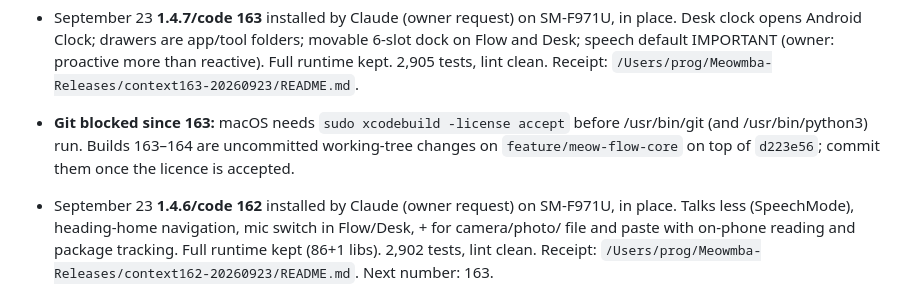
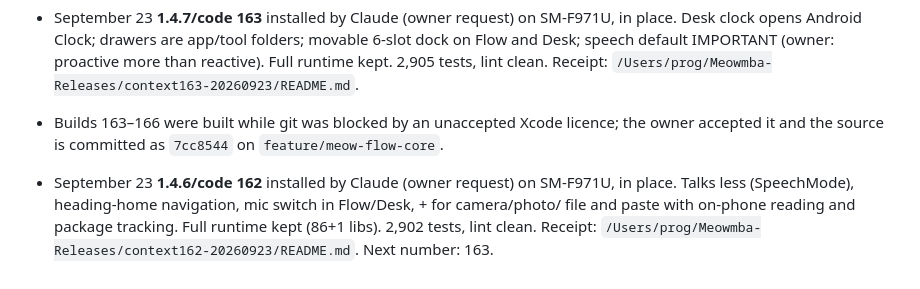
Before and after one commit to dekayrekords-oss/meowmba-app, a Markdown page: BUILD_MASTER.md, the part around the change. Drawn GitHub-style.

Commit message:
Build record: 163-166 committed as 7cc8544
Co-Authored-By: Claude Opus 5.5 <noreply@anthropic.com>

```diff
--- a/BUILD_MASTER.md
+++ b/BUILD_MASTER.md
@@ -19,9 +19,8 @@ This supersedes historical build-location/version instructions in other document
   Desk clock opens Android Clock; drawers are app/tool folders; movable 6-slot dock on Flow and Desk;
   speech default IMPORTANT (owner: proactive more than reactive). Full runtime kept. 2,905 tests,
   lint clean. Receipt: `/Users/prog/Meowmba-Releases/context163-20260923/README.md`.
-- **Git blocked since 163:** macOS needs `sudo xcodebuild -license accept` before /usr/bin/git (and
-  /usr/bin/python3) run. Builds 163–164 are uncommitted working-tree changes on
-  `feature/meow-flow-core` on top of `d223e56`; commit them once the licence is accepted.
+- Builds 163–166 were built while git was blocked by an unaccepted Xcode licence; the owner
+  accepted it and the source is committed as `7cc8544` on `feature/meow-flow-core`.
 - September 23 **1.4.6/code 162** installed by Claude (owner request) on SM-F971U, in place.
   Talks less (SpeechMode), heading-home navigation, mic switch in Flow/Desk, + for camera/photo/
   file and paste with on-phone reading and package tracking. Full runtime kept (86+1 libs).
```
